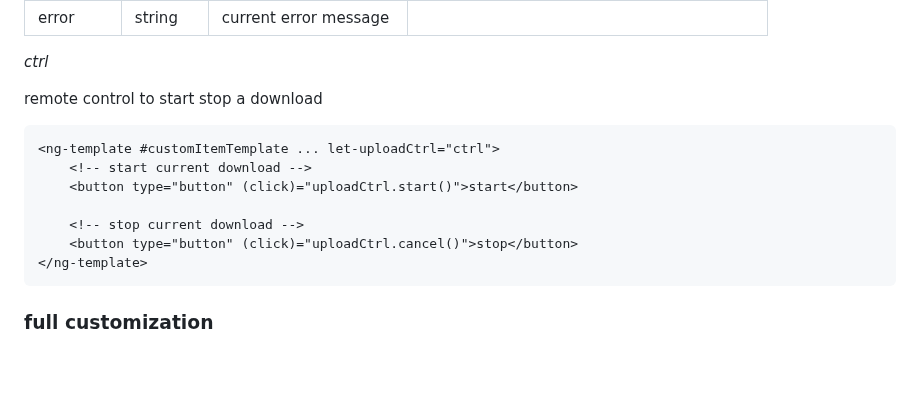
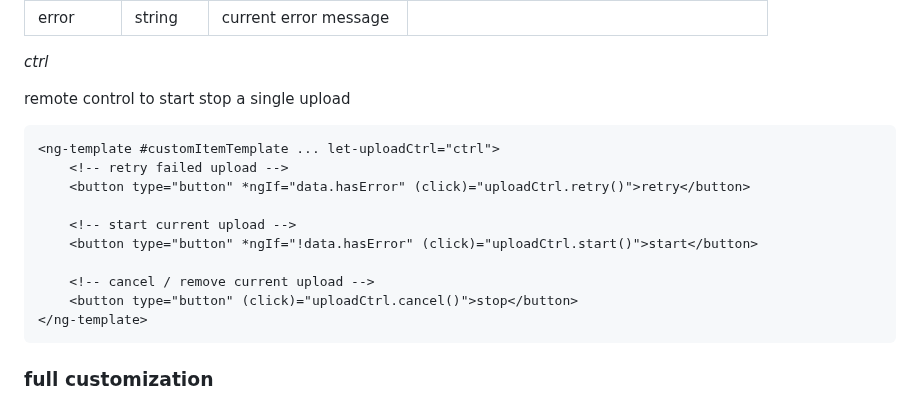
Before and after one commit to r-hannuschka/ngx-fileupload, a Markdown page: README.md, the part around one of its changes. GitHub-like rendering; blank space fills up the shorter version.

````diff
--- a/README.md
+++ b/README.md
@@ -74,14 +75,17 @@ informations arround the uploaded file
 
 *ctrl*
 
-remote control to start stop a download
+remote control to start stop a single upload
 
 ```html
 <ng-template #customItemTemplate ... let-uploadCtrl="ctrl">
-    <!-- start current download -->
-    <button type="button" (click)="uploadCtrl.start()">start</button>
+    <!-- retry failed upload -->
+    <button type="button" *ngIf="data.hasError" (click)="uploadCtrl.retry()">retry</button>
 
-    <!-- stop current download -->
+    <!-- start current upload -->
+    <button type="button" *ngIf="!data.hasError" (click)="uploadCtrl.start()">start</button>
+
+    <!-- cancel / remove current upload -->
     <button type="button" (click)="uploadCtrl.cancel()">stop</button>
 </ng-template>
 ```
````
Also changed, not shown: other parts of README.md (+28 -2 lines), src/lib/README.md (+37 -8 lines), docs/ngx-fileupload.gif, 7 other files.
